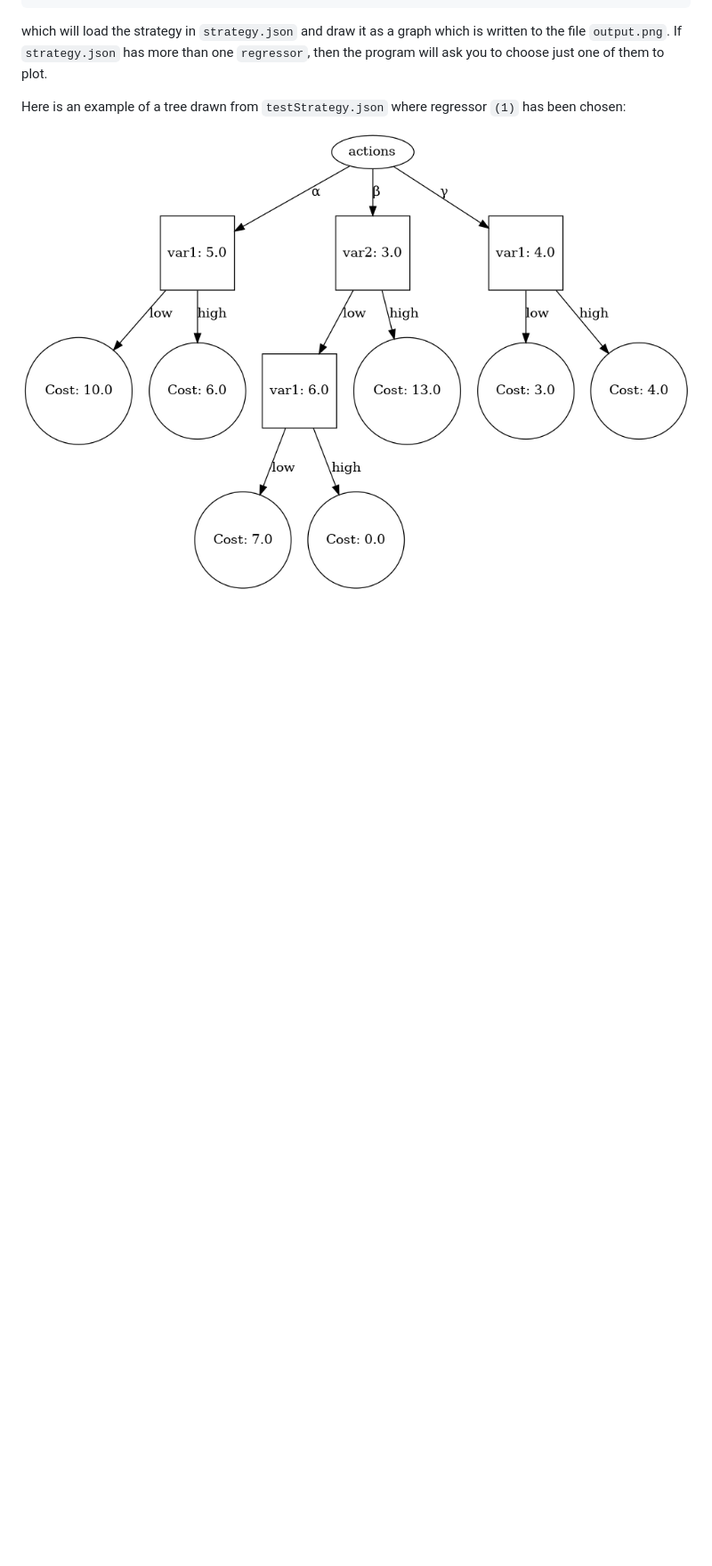
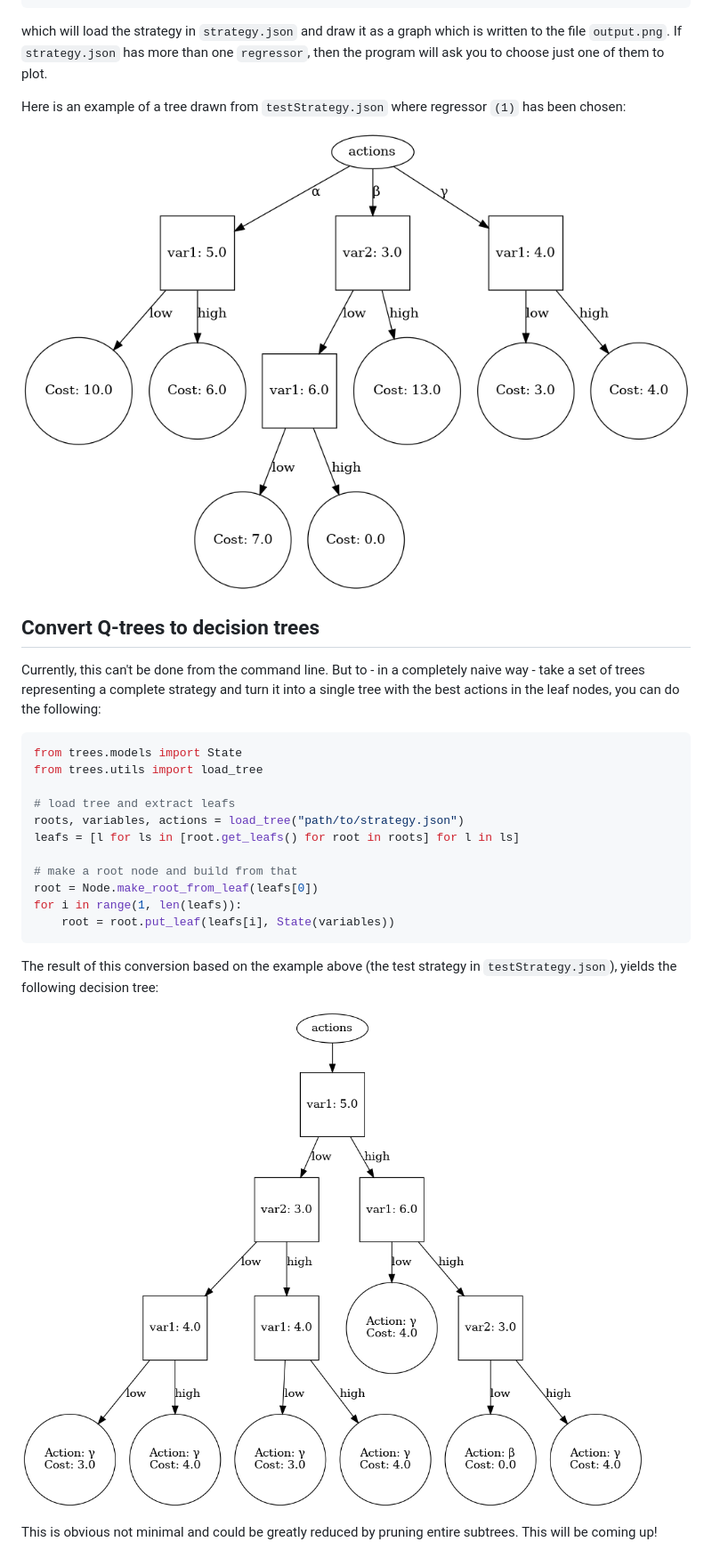
Before and after one commit to andreashhpetersen/stratetrees, a Markdown page: README.md, the part around the change printed below. Shown: that part at 89% size. Drawn GitHub-style; pictures changed too: exampleDecisionTree.png (added); blank space fills up the shorter version.

Commit message:
add feature to convert Q trees to decision trees

````diff
--- a/README.md
+++ b/README.md
@@ -21,4 +34,33 @@ written to the file `output.png`. If `strategy.json` has more than one
 Here is an example of a tree drawn from `testStrategy.json` where regressor
 `(1)` has been chosen:
 
-![Example tree]( ./exampleTree.png )
+![Example tree]( ./exampleQTree.png )
+
+## Convert Q-trees to decision trees
+
+Currently, this can't be done from the command line. But to - in a completely
+naive way - take a set of trees representing a complete strategy and turn it
+into a single tree with the best actions in the leaf nodes, you can do the
+following:
+
+```python
+from trees.models import State
+from trees.utils import load_tree
+
+# load tree and extract leafs
+roots, variables, actions = load_tree("path/to/strategy.json")
+leafs = [l for ls in [root.get_leafs() for root in roots] for l in ls]
+
+# make a root node and build from that
+root = Node.make_root_from_leaf(leafs[0])
+for i in range(1, len(leafs)):
+    root = root.put_leaf(leafs[i], State(variables))
+```
+
+The result of this conversion based on the example above (the test strategy in
+`testStrategy.json`), yields the following decision tree:
+
+![Example decision tree](./exampleDecisionTree.png)
+
+This is obvious not minimal and could be greatly reduced by pruning entire
+subtrees. This will be coming up!
````
Also changed, not shown: other parts of README.md (+14 -1 lines), exampleQTree.png (renamed from exampleTree.png), 2 other files.
